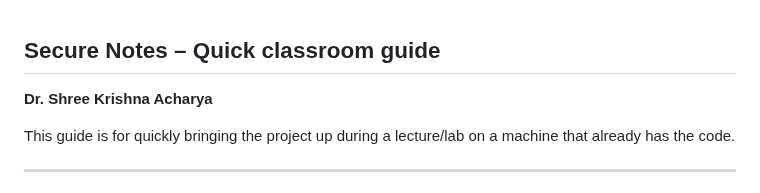
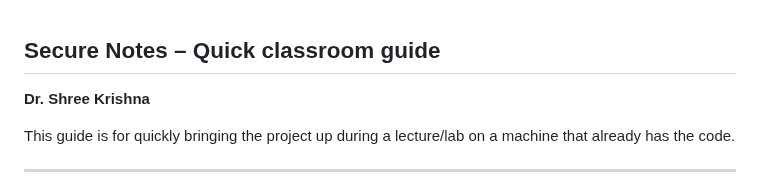
Before and after one commit to cybersecurity-repo-study/security-notes-python, a Markdown page: README_LECTURE.md, the part around the change. Rendered like a GitHub page.

```diff
--- a/README_LECTURE.md
+++ b/README_LECTURE.md
@@ -1,6 +1,6 @@
 ## Secure Notes – Quick classroom guide
 
-**Dr. Shree Krishna Acharya**
+**Dr. Shree Krishna**
 
 This guide is for quickly bringing the project up during a lecture/lab on a machine that already has the code.
 
```
Also changed, not shown: README.md (+8 -6 lines).
